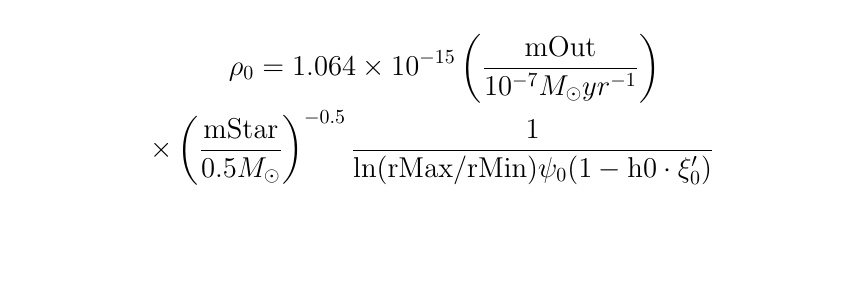
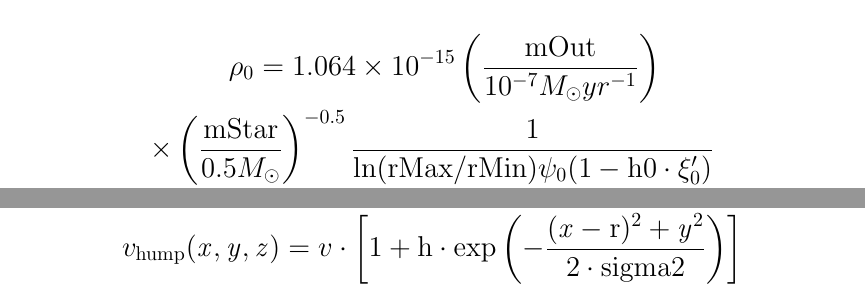
Before and after one commit to sgshulman/DGEM, a LaTeX document (docs_src/tex/equations.tex): page 5 of 7 before the commit and pages 5 and 6 of 9 after it, the two joined at a grey line, the shorter picture padded with empty space. Compiled offline with pdfLaTeX.

Commit message:
[Docs] Add humps equations

```diff
--- a/docs_src/tex/equations.tex
+++ b/docs_src/tex/equations.tex
@@ -29,3 +29,11 @@
  \times&\left(  \frac{\mathrm{mStar}}{0.5M_\odot}\right)^{-0.5} \frac{1}{\ln (\mathrm{rMax}/\mathrm{rMin}) \psi_0 (1 - \mathrm{h0}\cdot\xi'_0)}
 \end{split}\end{equation*}
 
+
+\begin{equation*}
+v_{\mathrm{hump}}(\mathit{x},\mathit{y},\mathit{z}) =
+v \cdot \left[1 + \mathrm{h} \cdot \exp\left(
+        -\frac{(\mathit{x}-\mathrm{r})^2 + \mathit{y}^2}
+        {2 \cdot \mathrm{sigma2}}
+        \right) \right]
+\end{equation*}
```
Also changed, not shown: docs_src/images/azimuthal_hump.svg (added), docs_src/images/round_hump.svg (added), docs_src/tex/equations.tex (9 more changed lines).
